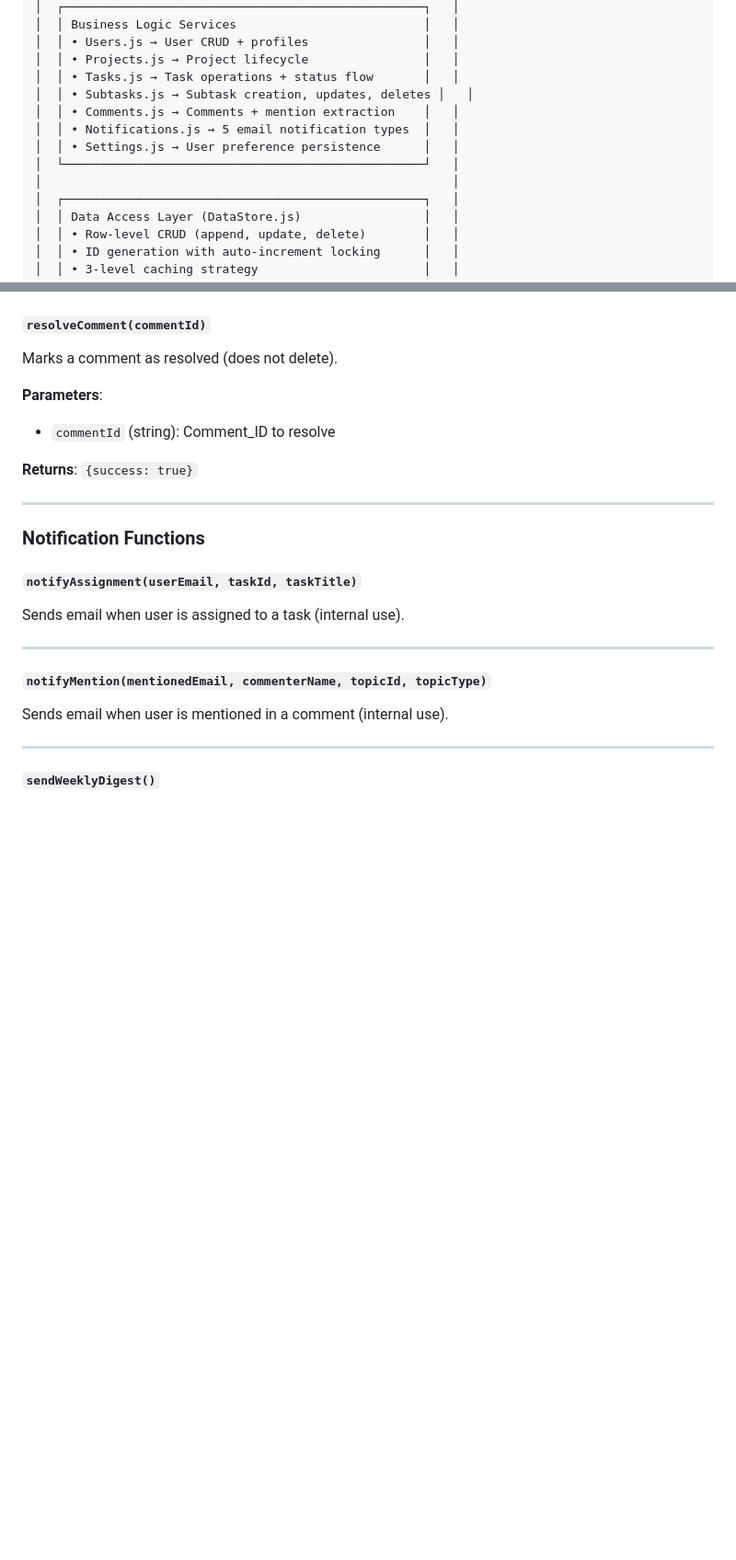
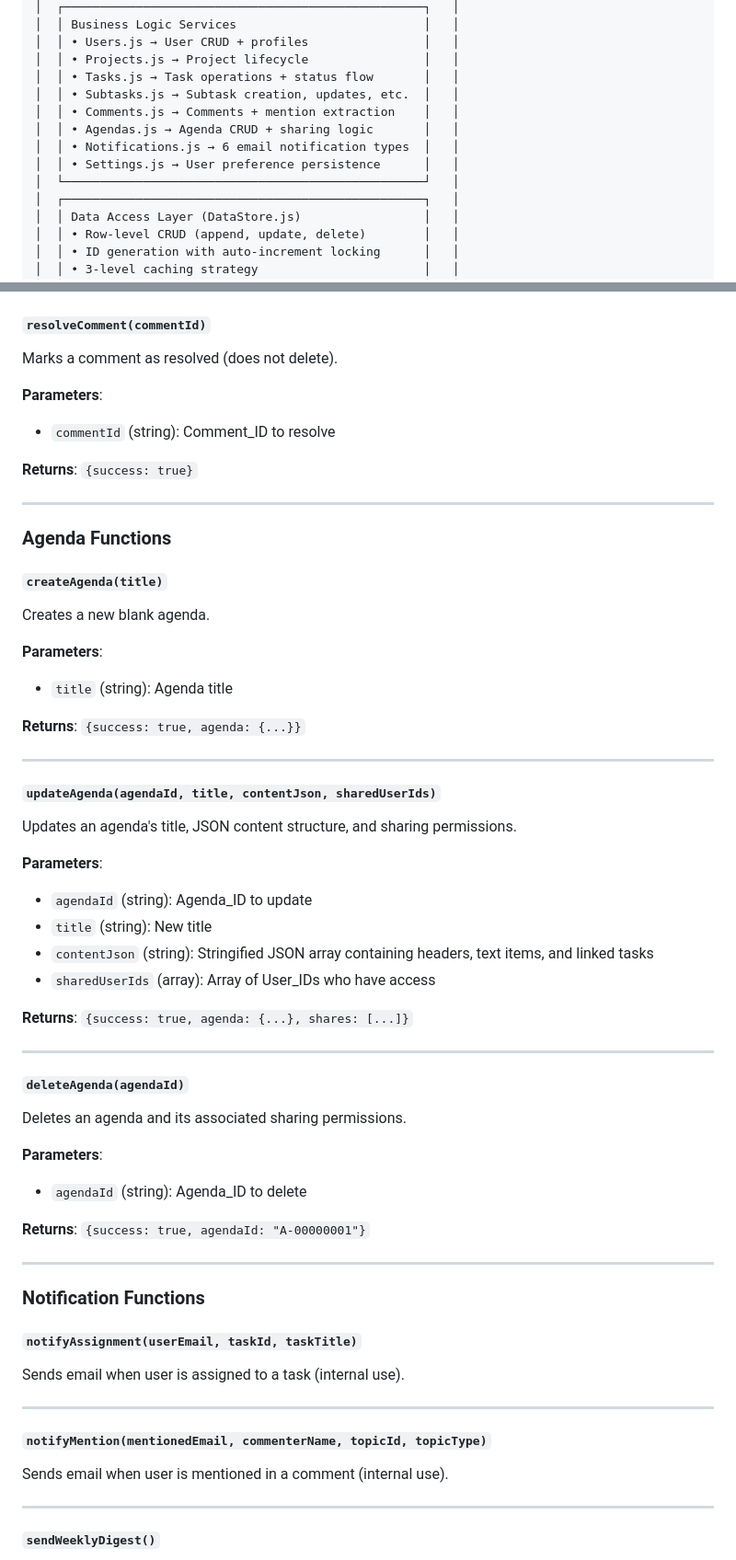
Before and after one commit to nathanwiggins/soar, a Markdown page: README.md, 2 parts joined by grey strips. Shown at 92% size. Rendered like a GitHub page; blank space fills up the shorter version.

```diff
--- a/README.md
+++ b/README.md
@@ -207,12 +220,12 @@
 │  │ • Users.js → User CRUD + profiles                │   │
 │  │ • Projects.js → Project lifecycle                │   │
 │  │ • Tasks.js → Task operations + status flow       │   │
-│  │ • Subtasks.js → Subtask creation, updates, deletes │   │
+│  │ • Subtasks.js → Subtask creation, updates, etc.  │   │
 │  │ • Comments.js → Comments + mention extraction    │   │
-│  │ • Notifications.js → 5 email notification types  │   │
+│  │ • Agendas.js → Agenda CRUD + sharing logic       │   │
+│  │ • Notifications.js → 6 email notification types  │   │
 │  │ • Settings.js → User preference persistence      │   │
 │  └──────────────────────────────────────────────────┘   │
-│                                                         │
 │  ┌──────────────────────────────────────────────────┐   │
 │  │ Data Access Layer (DataStore.js)                 │   │
 │  │ • Row-level CRUD (append, update, delete)        │   │
@@ -674,6 +693,41 @@ Marks a comment as resolved (does not delete).
 - `commentId` (string): Comment_ID to resolve
 
 **Returns**: `{success: true}`
+
+---
+
+### Agenda Functions
+
+#### `createAgenda(title)`
+Creates a new blank agenda.
+
+**Parameters**:
+- `title` (string): Agenda title
+
+**Returns**: `{success: true, agenda: {...}}`
+
+---
+
+#### `updateAgenda(agendaId, title, contentJson, sharedUserIds)`
+Updates an agenda's title, JSON content structure, and sharing permissions.
+
+**Parameters**:
+- `agendaId` (string): Agenda_ID to update
+- `title` (string): New title
+- `contentJson` (string): Stringified JSON array containing headers, text items, and linked tasks
+- `sharedUserIds` (array): Array of User_IDs who have access
+
+**Returns**: `{success: true, agenda: {...}, shares: [...]}`
+
+---
+
+#### `deleteAgenda(agendaId)`
+Deletes an agenda and its associated sharing permissions.
+
+**Parameters**:
+- `agendaId` (string): Agenda_ID to delete
+
+**Returns**: `{success: true, agendaId: "A-00000001"}`
 
 ---
 
```
Also changed, not shown: other parts of README.md (+29 -10 lines).
